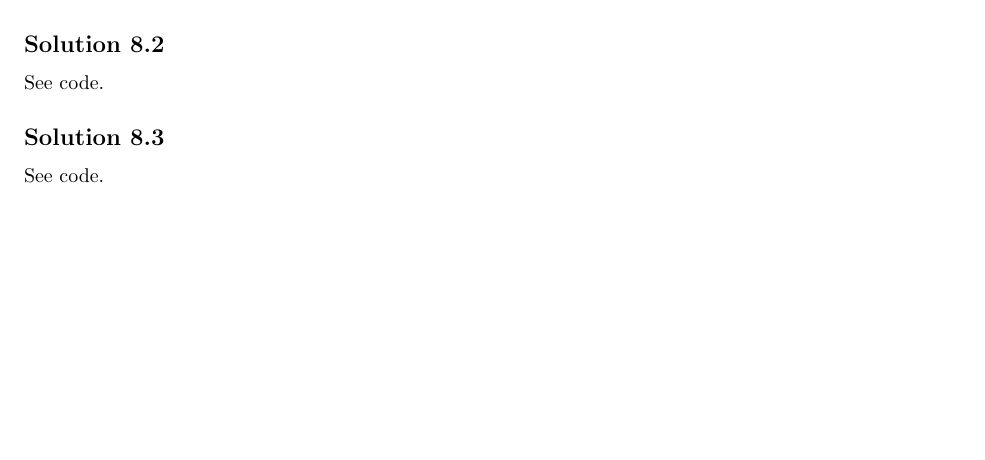
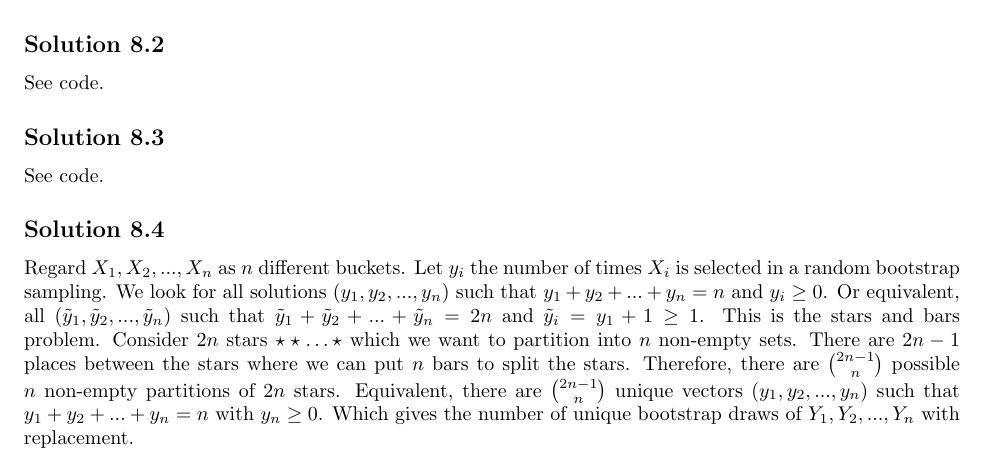
Before and after one commit to noudald/all-of-statistics, a LaTeX document (main.tex, which reads ch8.tex): part of page 29 of 32, cut so that both start at the same text, the shorter picture padded with empty space. Compiled offline with pdfLaTeX.

Commit message:
Solution 8.4

```diff
--- a/ch8.tex
+++ b/ch8.tex
@@ -13,3 +13,17 @@ See code.
 \subsection*{Solution 8.3}
 
 See code.
+
+
+\subsection*{Solution 8.4}
+
+Regard $X_1, X_2, ..., X_n$ as $n$ different buckets.
+Let $y_i$ the number of times $X_i$ is selected in a random bootstrap sampling.
+We look for all solutions $(y_1, y_2, ..., y_n)$ such that $y_1 + y_2 + ... + y_n = n$ and $y_i \geq 0$.
+Or equivalent, all $(\tilde{y}_1, \tilde{y}_2, ..., \tilde{y}_n)$ such that $\tilde{y}_1 + \tilde{y}_2 + ... + \tilde{y}_n = 2n$ and $\tilde{y}_i = y_1 + 1 \geq 1$.
+This is the stars and bars problem.
+Consider $2n$ stars $\star \star \ldots \star$ which we want to partition into $n$ non-empty sets.
+There are $2n - 1$ places between the stars where we can put $n$ bars to split the stars.
+Therefore, there are $\binom{2n - 1}{n}$ possible $n$ non-empty partitions of $2n$ stars.
+Equivalent, there are $\binom{2n - 1}{n}$ unique vectors $(y_1, y_2, ..., y_n)$ such that $y_1 + y_2 + ... + y_n = n$ with $y_n \geq 0$.
+Which gives the number of unique bootstrap draws of $Y_1, Y_2, ..., Y_n$ with replacement.
```
